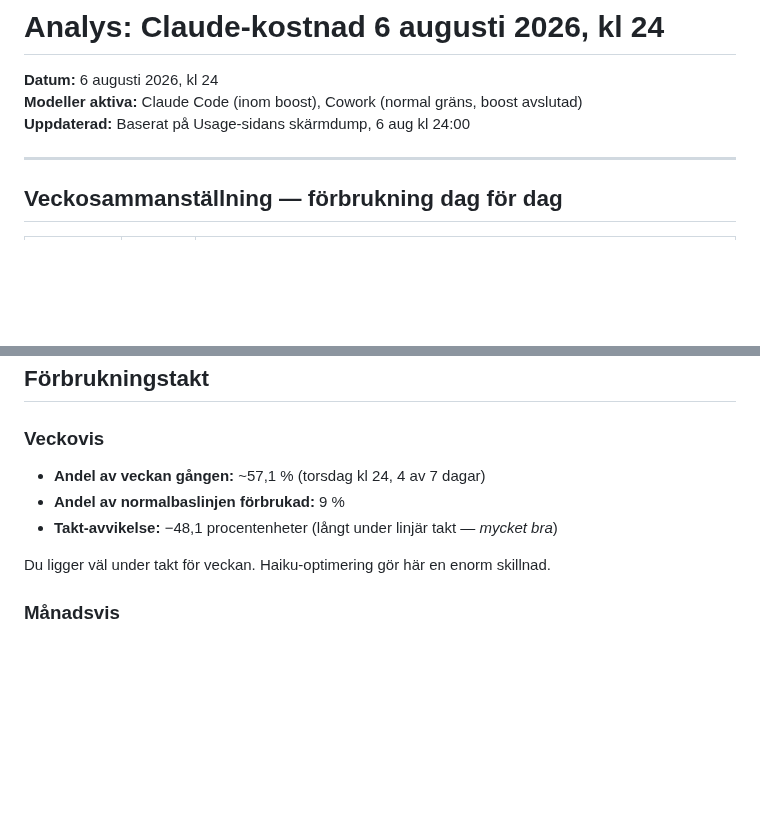
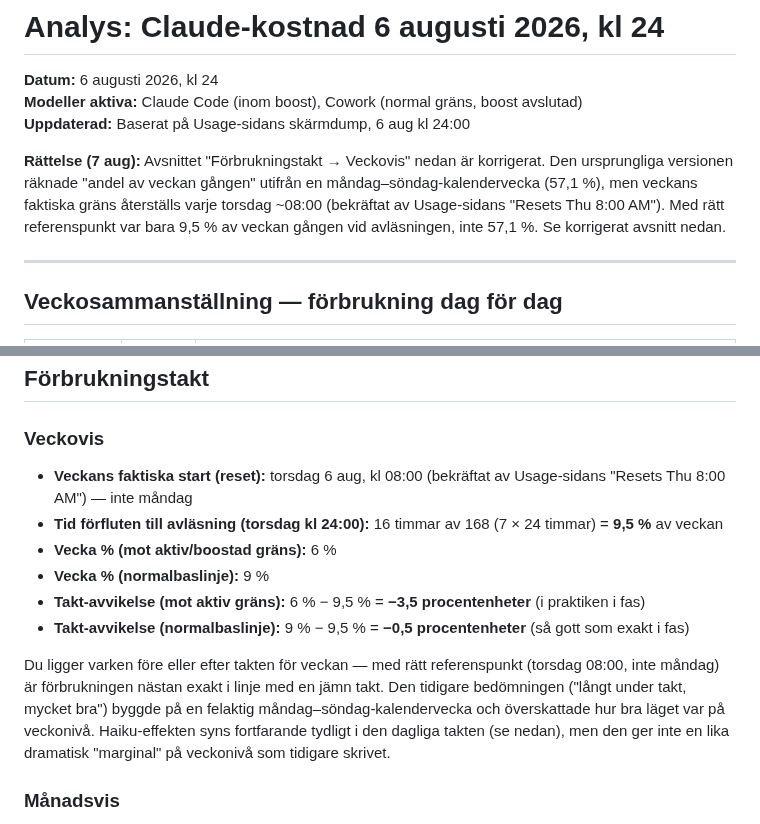
Before and after one commit to kentlundgren/Ovrigt, a Markdown page: Claude_kostnad/Analyser/analys_2026-08-06_2400.md, 2 parts joined by grey strips. Rendered like a GitHub page; blank space fills up the shorter version.

Commit message:
Correct consumption rate analysis in `analys_2026-08-06_2400.md` by updating the weekly reference point from a Monday-Sunday calendar to Thursday resets at 08:00. Adjusted calculations reflect a more accurate representation of weekly consumption, clarifying previous assessments and aligning with actual usage trends.

```diff
--- a/Claude_kostnad/Analyser/analys_2026-08-06_2400.md
+++ b/Claude_kostnad/Analyser/analys_2026-08-06_2400.md
@@ -3,6 +3,8 @@
 **Datum:** 6 augusti 2026, kl 24
 **Modeller aktiva:** Claude Code (inom boost), Cowork (normal gräns, boost avslutad)
 **Uppdaterad:** Baserat på Usage-sidans skärmdump, 6 aug kl 24:00
+
+**Rättelse (7 aug):** Avsnittet "Förbrukningstakt → Veckovis" nedan är korrigerat. Den ursprungliga versionen räknade "andel av veckan gången" utifrån en måndag–söndag-kalendervecka (57,1 %), men veckans faktiska gräns återställs varje torsdag ~08:00 (bekräftat av Usage-sidans "Resets Thu 8:00 AM"). Med rätt referenspunkt var bara 9,5 % av veckan gången vid avläsningen, inte 57,1 %. Se korrigerat avsnitt nedan.
 
 ---
 
@@ -49,11 +51,14 @@
 ## Förbrukningstakt
 
 ### Veckovis
-- **Andel av veckan gången:** ~57,1 % (torsdag kl 24, 4 av 7 dagar)
-- **Andel av normalbaslinjen förbrukad:** 9 %
-- **Takt-avvikelse:** −48,1 procentenheter (långt under linjär takt — *mycket bra*)
+- **Veckans faktiska start (reset):** torsdag 6 aug, kl 08:00 (bekräftat av Usage-sidans "Resets Thu 8:00 AM") — inte måndag
+- **Tid förfluten till avläsning (torsdag kl 24:00):** 16 timmar av 168 (7 × 24 timmar) = **9,5 %** av veckan
+- **Vecka % (mot aktiv/boostad gräns):** 6 %
+- **Vecka % (normalbaslinje):** 9 %
+- **Takt-avvikelse (mot aktiv gräns):** 6 % − 9,5 % = **−3,5 procentenheter** (i praktiken i fas)
+- **Takt-avvikelse (normalbaslinje):** 9 % − 9,5 % = **−0,5 procentenheter** (så gott som exakt i fas)
 
-Du ligger väl under takt för veckan. Haiku-optimering gör här en enorm skillnad.
+Du ligger varken före eller efter takten för veckan — med rätt referenspunkt (torsdag 08:00, inte måndag) är förbrukningen nästan exakt i linje med en jämn takt. Den tidigare bedömningen ("långt under takt, mycket bra") byggde på en felaktig måndag–söndag-kalendervecka och överskattade hur bra läget var på veckonivå. Haiku-effekten syns fortfarande tydligt i den dagliga takten (se nedan), men den ger inte en lika dramatisk "marginal" på veckonivå som tidigare skrivet.
 
 ### Månadsvis
 - **Andel av månaden gången:** ~19,3 % (6 av 31 dagar)
```
